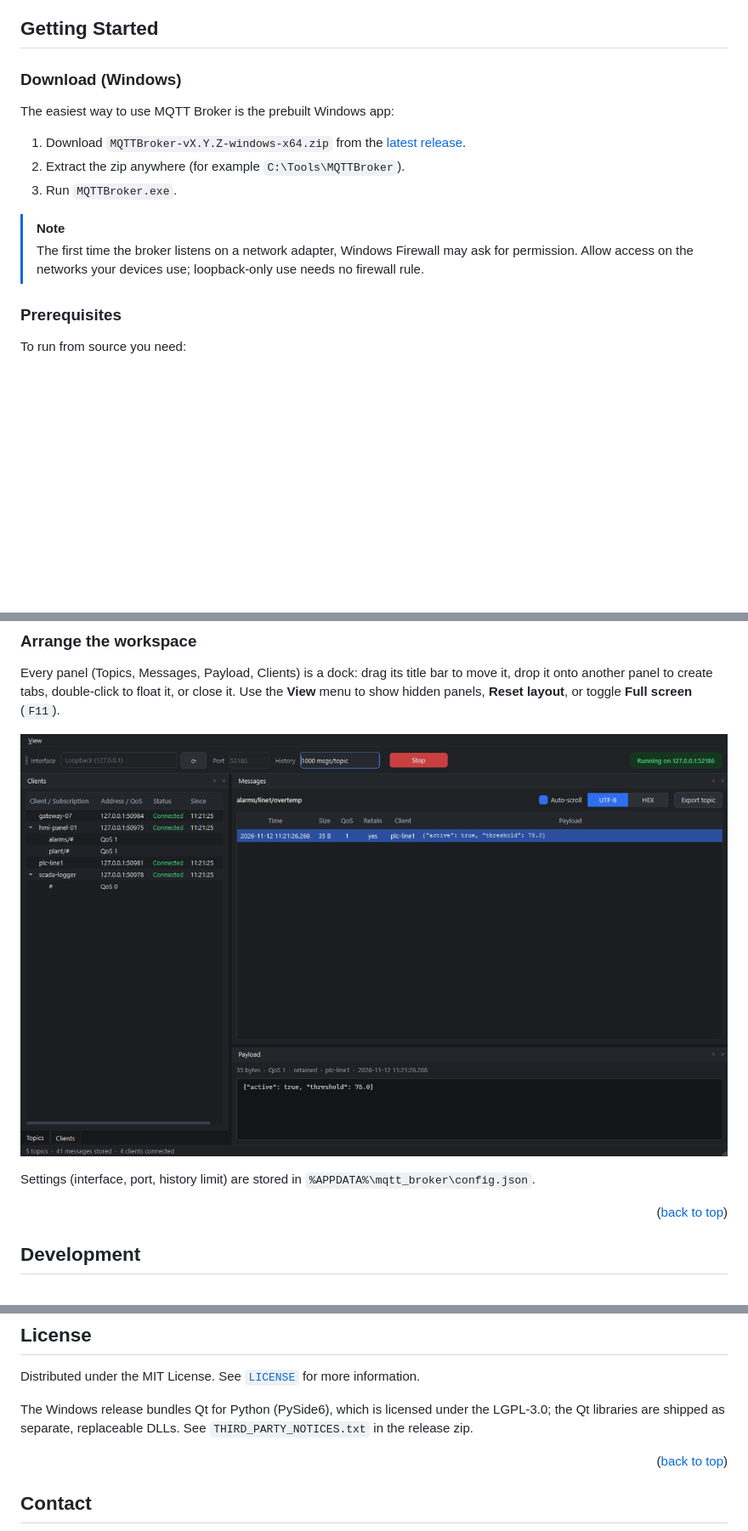
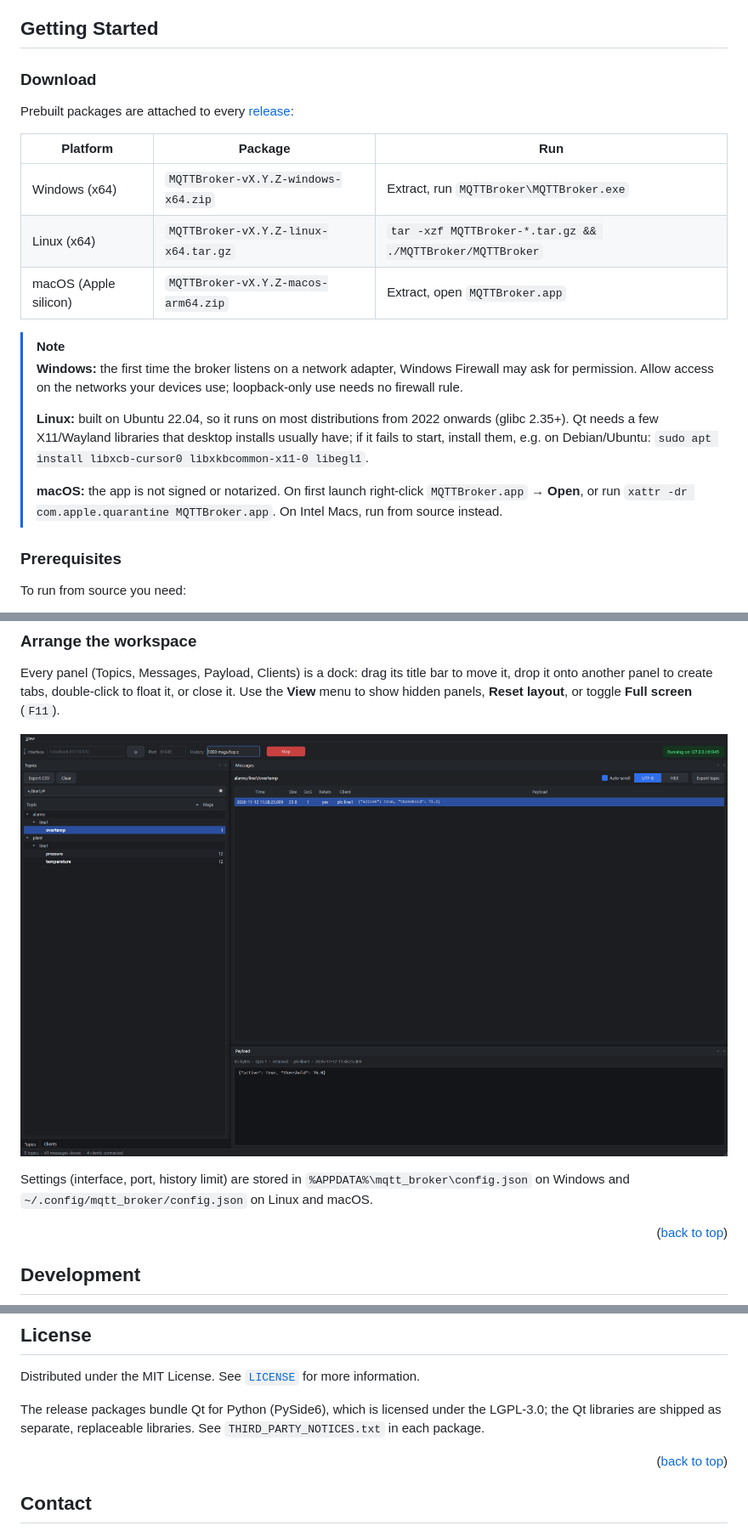
Before and after one commit to danieltak/MQTT-Broker, a Markdown page: README.md, 3 parts joined by grey strips. Shown at 85% size. GitHub-like rendering; pictures changed too: images/screenshot-docking.png; blank space fills up the shorter version.

```diff
--- a/README.md
+++ b/README.md
@@ -122,17 +125,26 @@ It is designed for development benches, commissioning and troubleshooting:
 <!-- GETTING STARTED -->
 ## Getting Started
 
-### Download (Windows)
+### Download
 
-The easiest way to use MQTT Broker is the prebuilt Windows app:
+Prebuilt packages are attached to every [release][release-url]:
 
-1. Download `MQTTBroker-vX.Y.Z-windows-x64.zip` from the [latest release][release-url].
-2. Extract the zip anywhere (for example `C:\Tools\MQTTBroker`).
-3. Run `MQTTBroker.exe`.
+| Platform | Package | Run |
+|---|---|---|
+| Windows (x64) | `MQTTBroker-vX.Y.Z-windows-x64.zip` | Extract, run `MQTTBroker\MQTTBroker.exe` |
+| Linux (x64) | `MQTTBroker-vX.Y.Z-linux-x64.tar.gz` | `tar -xzf MQTTBroker-*.tar.gz && ./MQTTBroker/MQTTBroker` |
+| macOS (Apple silicon) | `MQTTBroker-vX.Y.Z-macos-arm64.zip` | Extract, open `MQTTBroker.app` |
 
 > [!NOTE]
-> The first time the broker listens on a network adapter, Windows Firewall may ask for permission. Allow access on
-> the networks your devices use; loopback-only use needs no firewall rule.
+> **Windows:** the first time the broker listens on a network adapter, Windows Firewall may ask for permission. Allow
+> access on the networks your devices use; loopback-only use needs no firewall rule.
+>
+> **Linux:** built on Ubuntu 22.04, so it runs on most distributions from 2022 onwards (glibc 2.35+). Qt needs a few
+> X11/Wayland libraries that desktop installs usually have; if it fails to start, install them, e.g. on Debian/Ubuntu:
+> `sudo apt install libxcb-cursor0 libxkbcommon-x11-0 libegl1`.
+>
+> **macOS:** the app is not signed or notarized. On first launch right-click `MQTTBroker.app` → **Open**, or run
+> `xattr -dr com.apple.quarantine MQTTBroker.app`. On Intel Macs, run from source instead.
 
 ### Prerequisites
 
@@ -246,9 +278,10 @@ Every panel (Topics, Messages, Payload, Clients) is a dock: drag its title bar t
 to create tabs, double-click to float it, or close it. Use the **View** menu to show hidden panels, **Reset layout**,
 or toggle **Full screen** (`F11`).
 
-![Docked and tabbed layout][screenshot-docking]
+![Docked and tabbed layout with a topic filter][screenshot-docking]
 
-Settings (interface, port, history limit) are stored in `%APPDATA%\mqtt_broker\config.json`.
+Settings (interface, port, history limit) are stored in `%APPDATA%\mqtt_broker\config.json` on Windows and
+`~/.config/mqtt_broker/config.json` on Linux and macOS.
 
 <p align="right">(<a href="#readme-top">back to top</a>)</p>
 
@@ -373,8 +416,8 @@ simply open an issue with the tag "enhancement". Don't forget to give the projec
 
 Distributed under the MIT License. See [`LICENSE`](LICENSE) for more information.
 
-The Windows release bundles Qt for Python (PySide6), which is licensed under the LGPL‑3.0; the Qt libraries are shipped
-as separate, replaceable DLLs. See `THIRD_PARTY_NOTICES.txt` in the release zip.
+The release packages bundle Qt for Python (PySide6), which is licensed under the LGPL‑3.0; the Qt libraries are shipped
+as separate, replaceable libraries. See `THIRD_PARTY_NOTICES.txt` in each package.
 
 <p align="right">(<a href="#readme-top">back to top</a>)</p>
 
```
Also changed, not shown: other parts of README.md (+47 -14 lines), images/screenshot-hex.png, images/screenshot-overview.png, 12 other files.
